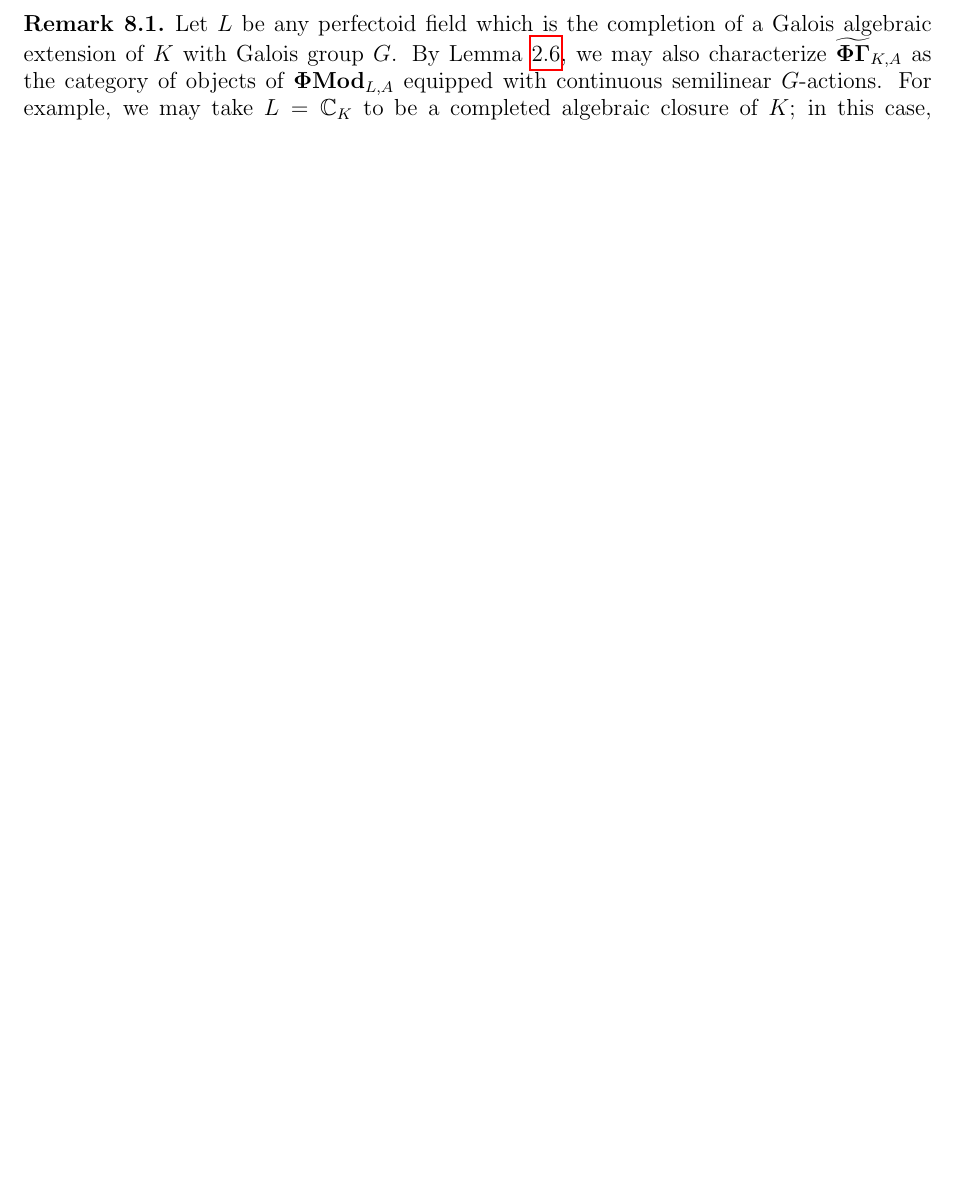
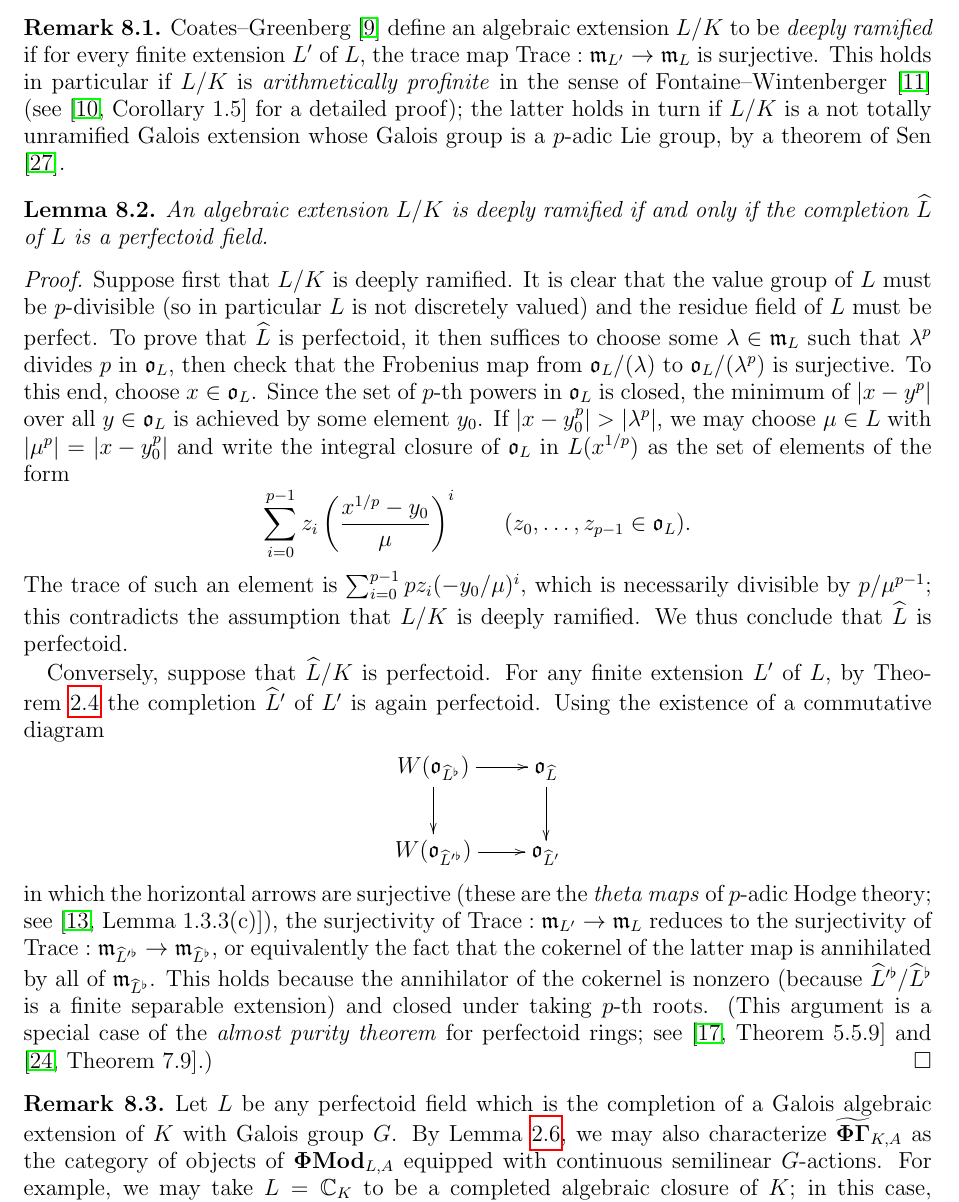
Before and after one commit to kedlaya/categories-phigamma, a LaTeX paper (imperfect-perfect.tex): part of page 16 of 18 before the commit and part of page 17 of 19 after it, cut at the place of the change, the shorter picture padded with empty space. Compiled offline with pdfLaTeX.

Commit message:
Added discussion of deeply ramified extensions# Please enter the commit message for your changes. Lines starting

```diff
--- a/imperfect-perfect.tex
+++ b/imperfect-perfect.tex
@@ -946,6 +947,56 @@ to see that the left side is a finite projective module over $A \widehat{\otimes
 
 To conclude, we put the previous discussion of the cyclotomic deformation into a context which we find suggestive for future work.
 
+\begin{remark} \label{R:deeply ramified}
+Coates--Greenberg \cite{coates-greenberg} define an algebraic extension $L/K$ to be
+\emph{deeply ramified} if for every finite extension $L'$ of $L$, the trace map
+$\Trace: \frakm_{L'} \to \frakm_L$ is surjective. This holds in particular if $L/K$ is
+\emph{arithmetically profinite} in the sense of Fontaine--Wintenberger
+\cite{fontaine-wintenberger} (see \cite[Corollary~1.5]{fesenko} for a detailed proof);
+the latter holds in turn if $L/K$ is a not totally unramified Galois extension whose Galois group is a $p$-adic Lie group, by a theorem of Sen \cite{sen-lie}.
+\end{remark}
+
+\begin{lemma} \label{L:deeply ramified is perfectoid}
+An algebraic extension $L/K$ is deeply ramified if and only if the completion $\widehat{L}$ of $L$ is a perfectoid field.
+\end{lemma}
+\begin{proof}
+Suppose first that $L/K$ is deeply ramified. It is clear that the value group of $L$ must be $p$-divisible (so in particular $L$ is not discretely valued)
+and the residue field of $L$ must be perfect. To prove that $\widehat{L}$ is perfectoid, it then suffices to choose some $\lambda \in \frakm_L$ such that $\lambda^p$ divides $p$ in $\frako_L$, then check that
+the Frobenius map from $\frako_L/(\lambda)$ to $\frako_L/(\lambda^p)$ is surjective.
+To this end, choose $x \in \frako_L$. Since the set of $p$-th powers in $\frako_L$ is closed,
+the minimum of $\left| x - y^p \right|$ over all $y \in \frako_L$ is achieved by some element $y_0$.
+If $\left| x - y_0^p \right| > \left| \lambda^p \right|$,
+we may choose $\mu \in L$ with $\left| \mu^p \right| = \left| x - y_0^p \right|$
+and write the integral closure of $\frako_L$ in $L(x^{1/p})$ as the set of elements of the form
+\[
+\sum_{i=0}^{p-1} z_i \left( \frac{x^{1/p} - y_0}{\mu} \right)^{i}
+\qquad (z_0,\dots,z_{p-1} \in \frako_L).
+\]
+The trace of such an element is $\sum_{i=0}^{p-1} pz_i (-y_0/\mu)^i$, which is necessarily divisible by $p/\mu^{p-1}$; this contradicts the assumption that $L/K$ is deeply ramified.
+We thus conclude that $\widehat{L}$ is perfectoid.
+
+Conversely, suppose that $\widehat{L}/K$ is perfectoid.
+For any finite extension $L'$ of $L$, by Theorem~\ref{T:perfectoid}
+the completion $\widehat{L}'$ of $L'$ is again perfectoid.
+Using the existence of a commutative diagram
+\[
+\xymatrix{
+W(\frako_{\widehat{L}^\flat}) \ar[r] \ar[d] & \frako_{\widehat{L}} \ar[d] \\
+W(\frako_{\widehat{L}^{\prime \flat}}) \ar[r] & \frako_{\widehat{L}'}
+}
+\]
+in which the horizontal arrows are surjective (these are the \emph{theta maps} of $p$-adic Hodge theory; see \cite[Lemma~1.3.3(c)]{kedlaya-new-phigamma}), the surjectivity
+of $\Trace: \frakm_{L'} \to \frakm_{L}$ reduces to the surjectivity of
+$\Trace: \frakm_{\widehat{L}^{\prime \flat}} \to \frakm_{\widehat{L}^{\flat}}$,
+or equivalently the fact that the cokernel of the latter map
+is annihilated by all of $\frakm_{\widehat{L}^{\flat}}$.
+This holds because the annihilator of the cokernel is nonzero
+(because $\widehat{L}^{\prime \flat}/\widehat{L}^{\flat}$ is a finite separable extension)
+and closed under taking $p$-th roots.
+(This argument is a special case of the \emph{almost purity theorem} for perfectoid rings;
+see \cite[Theorem~5.5.9]{kedlaya-liu1} and \cite[Theorem~7.9]{scholze1}.)
+\end{proof}
+
 \begin{remark} \label{R:general field}
 Let $L$ be any perfectoid field which is the completion of a Galois algebraic extension of $K$ with Galois group $G$.
 By Lemma~\ref{L:Witt module descend}, we may also characterize $\PhiGammatilde_{K,A}$
```
Also changed, not shown: imperfect-perfect.tex (21 more changed lines).
